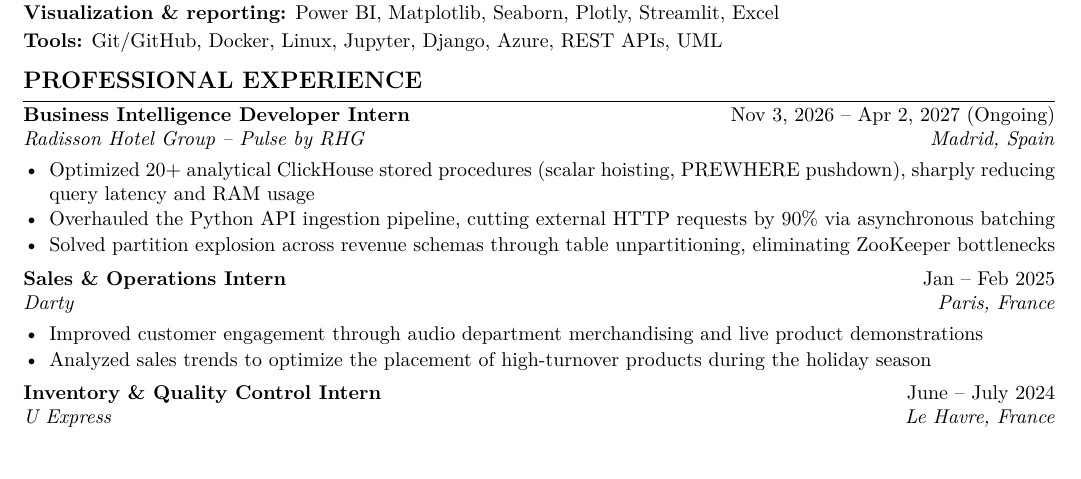
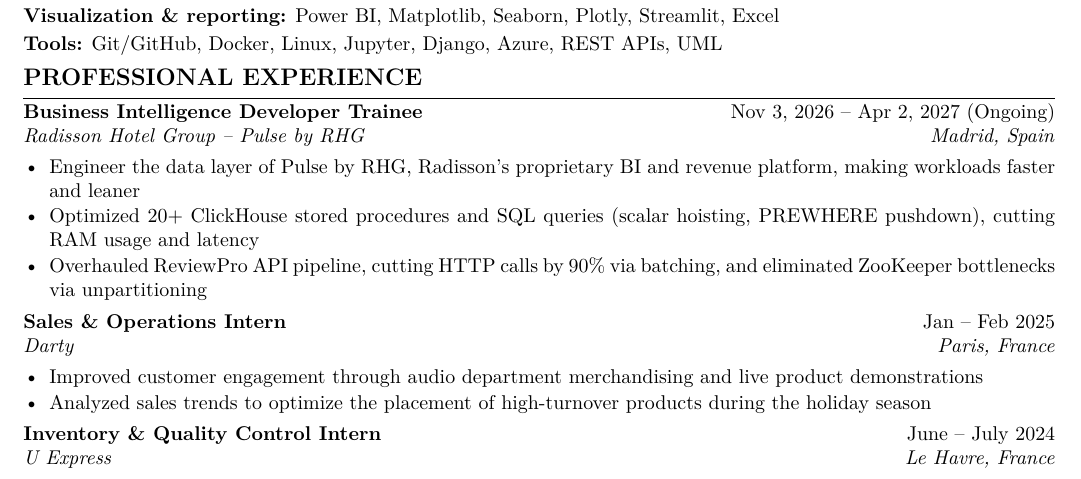
Before and after one commit to TonneauBenjamin/Portfolio-Benjamin-Tonneau, a LaTeX CV (cv_en.tex): part of the page, cut so that both start at the same text. Compiled offline with pdfLaTeX.

Commit message:
feat: update Pulse role description with official platform mission

```diff
--- a/cv_en.tex
+++ b/cv_en.tex
@@ -64,11 +64,11 @@
 %-------------------- EXPERIENCE --------------------
 \section{Professional Experience}
 
-\job{Business Intelligence Developer Intern}{Nov 3, 2026 -- Apr 2, 2027 (Ongoing)}{Radisson Hotel Group -- Pulse by RHG}{Madrid, Spain}
+\job{Business Intelligence Developer Trainee}{Nov 3, 2026 -- Apr 2, 2027 (Ongoing)}{Radisson Hotel Group -- Pulse by RHG}{Madrid, Spain}
 \begin{itemize}
-  \item Optimized 20+ analytical ClickHouse stored procedures (scalar hoisting, PREWHERE pushdown), sharply reducing query latency and RAM usage
-  \item Overhauled the Python API ingestion pipeline, cutting external HTTP requests by 90\% via asynchronous batching
-  \item Solved partition explosion across revenue schemas through table unpartitioning, eliminating ZooKeeper bottlenecks
+  \item Engineer the data layer of Pulse by RHG, Radisson's proprietary BI and revenue platform, making workloads faster and leaner
+  \item Optimized 20+ ClickHouse stored procedures and SQL queries (scalar hoisting, PREWHERE pushdown), cutting RAM usage and latency
+  \item Overhauled ReviewPro API pipeline, cutting HTTP calls by 90\% via batching, and eliminated ZooKeeper bottlenecks via unpartitioning
 \end{itemize}
 
 \itemgap
```
